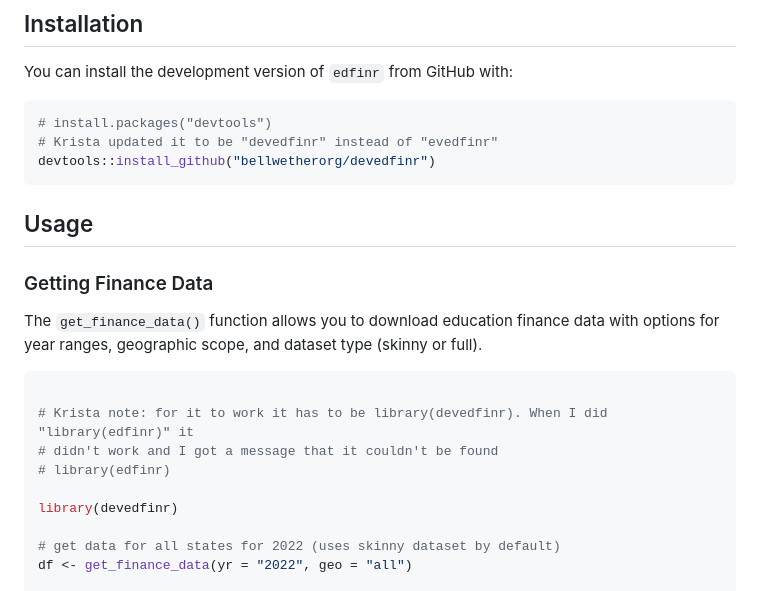
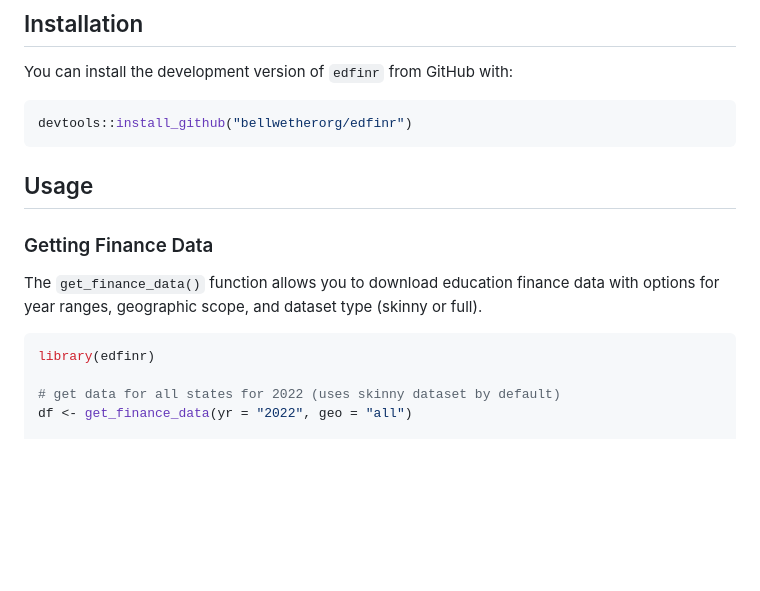
Before and after one commit to bellwetherorg/devedfinr, a Markdown page: README.md, the part around the change. GitHub-like rendering; blank space fills up the shorter version.

````diff
--- a/README.md
+++ b/README.md
@@ -7,9 +7,7 @@ An R package for downloading and analyzing education finance data from multiple
 You can install the development version of `edfinr` from GitHub with:
 
 ```r
-# install.packages("devtools")
-# Krista updated it to be "devedfinr" instead of "evedfinr"
-devtools::install_github("bellwetherorg/devedfinr")
+devtools::install_github("bellwetherorg/edfinr")
 ```
 
 ## Usage
@@ -19,12 +17,7 @@ devtools::install_github("bellwetherorg/devedfinr")
 The `get_finance_data()` function allows you to download education finance data with options for year ranges, geographic scope, and dataset type (skinny or full).
 
 ```r
-
-# Krista note: for it to work it has to be library(devedfinr). When I did "library(edfinr)" it
-# didn't work and I got a message that it couldn't be found
-# library(edfinr)
-
-library(devedfinr)
+library(edfinr)
 
 # get data for all states for 2022 (uses skinny dataset by default)
 df <- get_finance_data(yr = "2022", geo = "all")
````
